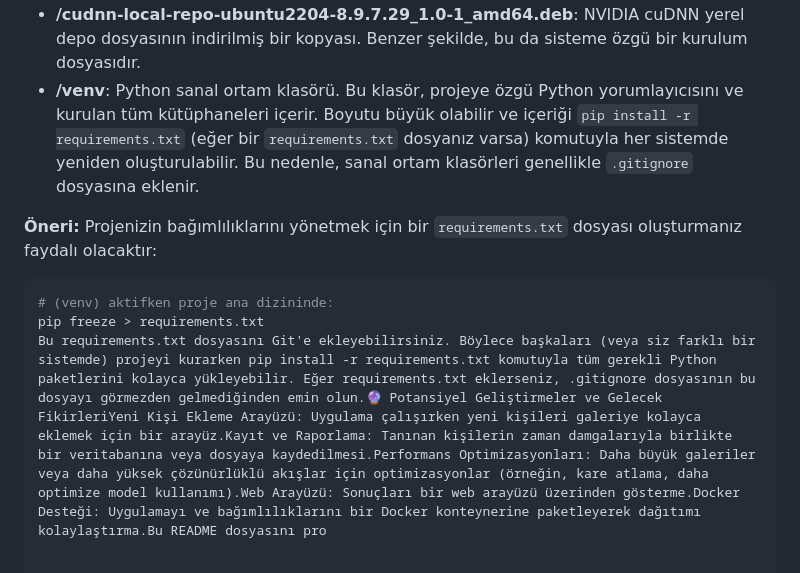
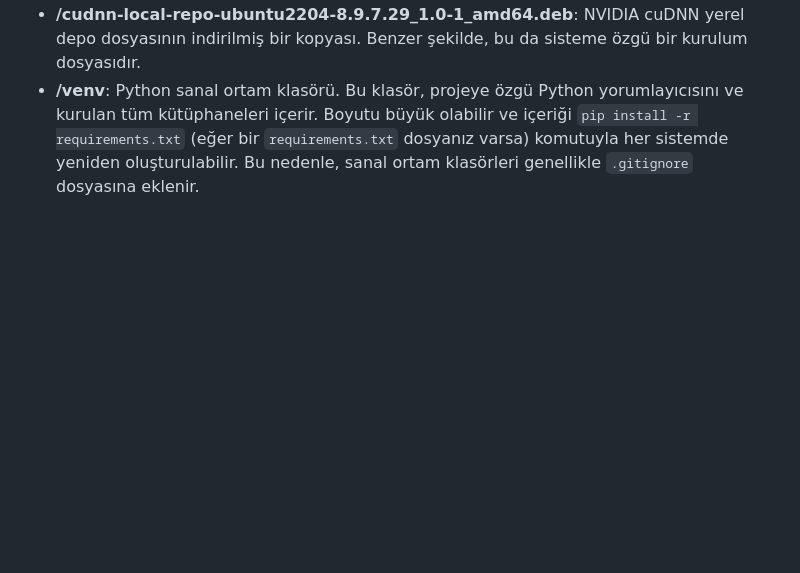
Before and after one commit to OnruBekrant/sanalortam, a Markdown page: README.md, the part around the change. GitHub-like rendering; blank space fills up the shorter version.

Commit message:
readme dosyası düzltildi

````diff
--- a/README.md
+++ b/README.md
@@ -105,9 +105,3 @@ Mevcut `.gitignore` içeriğiniz:
 * **/cuda-keyring_1.1-1_all.deb**: NVIDIA CUDA deposu için anahtar dosyasının indirilmiş bir kopyası. Bu, her geliştiricinin kendi sistemine kurması gereken bir dosyadır ve projeyle birlikte dağıtılmasına gerek yoktur.
 * **/cudnn-local-repo-ubuntu2204-8.9.7.29_1.0-1_amd64.deb**: NVIDIA cuDNN yerel depo dosyasının indirilmiş bir kopyası. Benzer şekilde, bu da sisteme özgü bir kurulum dosyasıdır.
 * **/venv**: Python sanal ortam klasörü. Bu klasör, projeye özgü Python yorumlayıcısını ve kurulan tüm kütüphaneleri içerir. Boyutu büyük olabilir ve içeriği `pip install -r requirements.txt` (eğer bir `requirements.txt` dosyanız varsa) komutuyla her sistemde yeniden oluşturulabilir. Bu nedenle, sanal ortam klasörleri genellikle `.gitignore` dosyasına eklenir.
-
-**Öneri:** Projenizin bağımlılıklarını yönetmek için bir `requirements.txt` dosyası oluşturmanız faydalı olacaktır:
-```bash
-# (venv) aktifken proje ana dizininde:
-pip freeze > requirements.txt
-Bu requirements.txt dosyasını Git'e ekleyebilirsiniz. Böylece başkaları (veya siz farklı bir sistemde) projeyi kurarken pip install -r requirements.txt komutuyla tüm gerekli Python paketlerini kolayca yükleyebilir. Eğer requirements.txt eklerseniz, .gitignore dosyasının bu dosyayı görmezden gelmediğinden emin olun.🔮 Potansiyel Geliştirmeler ve Gelecek FikirleriYeni Kişi Ekleme Arayüzü: Uygulama çalışırken yeni kişileri galeriye kolayca eklemek için bir arayüz.Kayıt ve Raporlama: Tanınan kişilerin zaman damgalarıyla birlikte bir veritabanına veya dosyaya kaydedilmesi.Performans Optimizasyonları: Daha büyük galeriler veya daha yüksek çözünürlüklü akışlar için optimizasyonlar (örneğin, kare atlama, daha optimize model kullanımı).Web Arayüzü: Sonuçları bir web arayüzü üzerinden gösterme.Docker Desteği: Uygulamayı ve bağımlılıklarını bir Docker konteynerine paketleyerek dağıtımı kolaylaştırma.Bu README dosyasını pro
````
